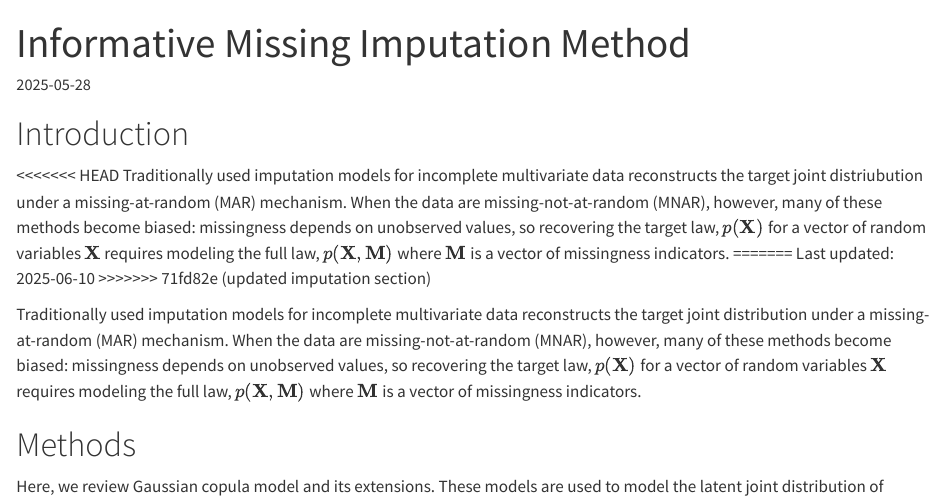
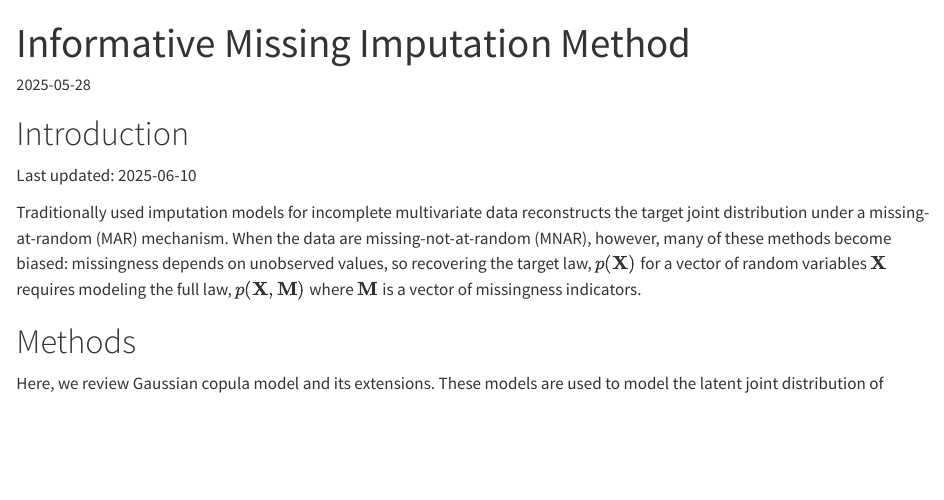
Before and after one commit to StatsElevated/StatsElevated.github.io, a Quarto document (posts/main_writeup.qmd): the page in a window 1100 px wide, from its top. Rendered offline with R 4.5, knitr and Pandoc in place of Quarto, with nearby package versions.

Commit message:
resolving conflict

```diff
--- a/posts/main_writeup.qmd
+++ b/posts/main_writeup.qmd
@@ -17,11 +17,7 @@ categories:
 
 # Introduction
 
-<<<<<<< HEAD
-Traditionally used imputation models for incomplete multivariate data reconstructs the target joint distriubution under a missing-at-random (MAR) mechanism. When the data are missing-not-at-random (MNAR), however, many of these methods become biased: missingness depends on unobserved values, so recovering the target law, $p(\mathbf{X})$ for a vector of random variables $\mathbf{X}$ requires modeling the full law, $p(\mathbf{X}, \mathbf{M})$ where $\mathbf{M}$ is a vector of missingness indicators.
-=======
 Last updated: 2025-06-10
->>>>>>> 71fd82e (updated imputation section)
 
 Traditionally used imputation models for incomplete multivariate data reconstructs the target joint distribution under a missing-at-random (MAR) mechanism. When the data are missing-not-at-random (MNAR), however, many of these methods become biased: missingness depends on unobserved values, so recovering the target law, $p(\mathbf{X})$ for a vector of random variables $\mathbf{X}$ requires modeling the full law, $p(\mathbf{X}, \mathbf{M})$ where $\mathbf{M}$ is a vector of missingness indicators.
 
```
